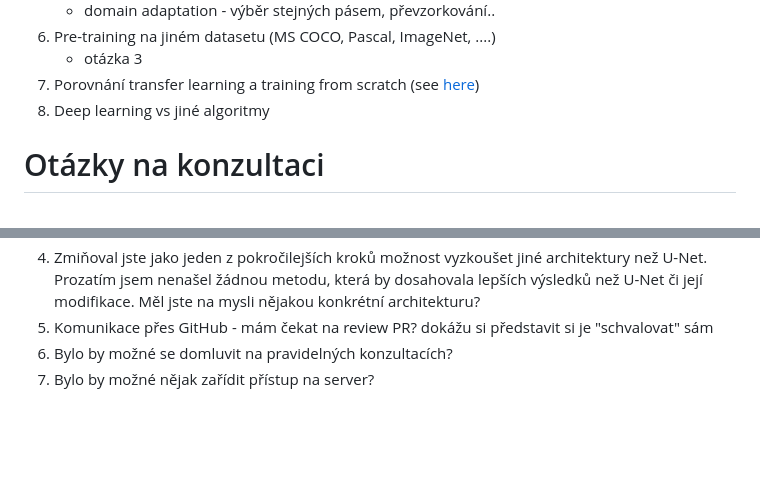
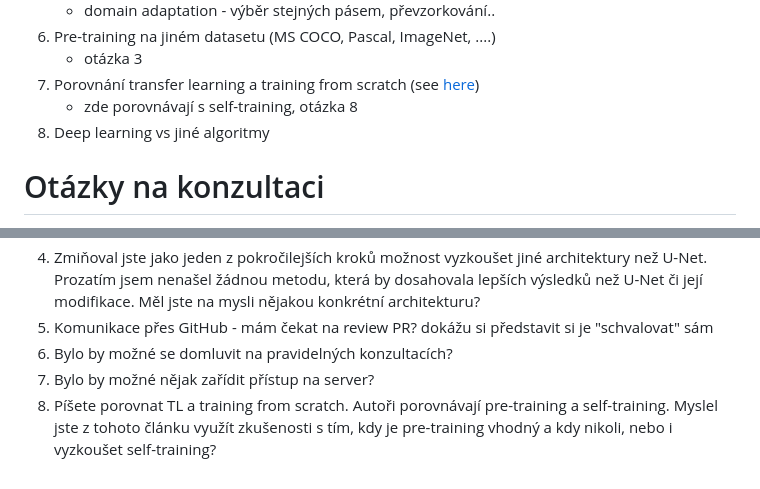
Before and after one commit to ctu-geoforall-lab-projects/dp-klimes-2026, a Markdown page: notes/consultation.md, 2 parts joined by grey strips. Rendered like a GitHub page; blank space fills up the shorter version.

Commit message:
Add question 8 to consultation.md

```diff
--- a/notes/consultation.md
+++ b/notes/consultation.md
@@ -15,6 +15,7 @@ mám to zde v češtině (je to pro mě rychlejší)
 6. Pre-training na jiném datasetu (MS COCO, Pascal, ImageNet, ....)
     - otázka 3
 7. Porovnání transfer learning a training from scratch (see [here](https://proceedings.neurips.cc/paper/2020/file/27e9661e033a73a6ad8cefcde965c54d-Paper.pdf))
+   - zde porovnávají s self-training, otázka 8
 8. Deep learning vs jiné algoritmy
 
 # Otázky na konzultaci
@@ -26,3 +27,4 @@ mám to zde v češtině (je to pro mě rychlejší)
 5. Komunikace přes GitHub - mám čekat na review PR? dokážu si představit si je "schvalovat" sám
 6. Bylo by možné se domluvit na pravidelných konzultacích?
 7. Bylo by možné nějak zařídit přístup na server?
+8. Píšete porovnat TL a training from scratch. Autoři porovnávají pre-training a self-training. Myslel jste z tohoto článku využít zkušenosti s tím, kdy je pre-training vhodný a kdy nikoli, nebo i vyzkoušet self-training?
```
